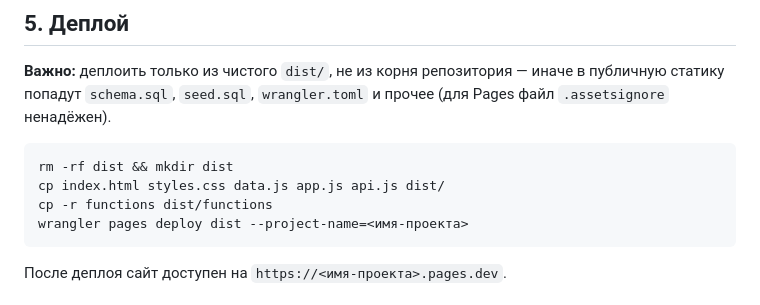
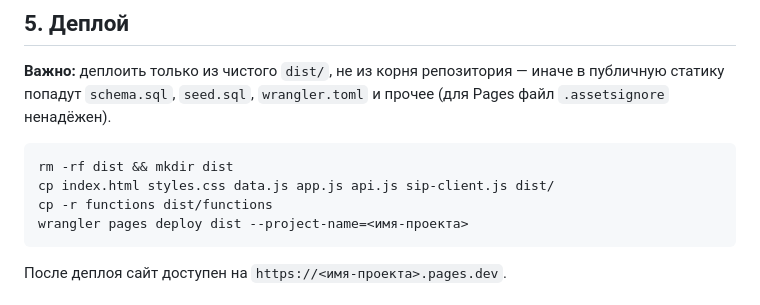
Before and after one commit to pllato-kz/kes-crm, a Markdown page: DEPLOY.md, the part around the change. GitHub-like rendering.

````diff
--- a/DEPLOY.md
+++ b/DEPLOY.md
@@ -94,7 +94,7 @@ wrangler pages secret put JWT_SECRET --project-name=<имя-проекта>
 
 ```bash
 rm -rf dist && mkdir dist
-cp index.html styles.css data.js app.js api.js dist/
+cp index.html styles.css data.js app.js api.js sip-client.js dist/
 cp -r functions dist/functions
 wrangler pages deploy dist --project-name=<имя-проекта>
 ```
````
Also changed, not shown: MIGRATION.md (added, +455 -0 lines).
